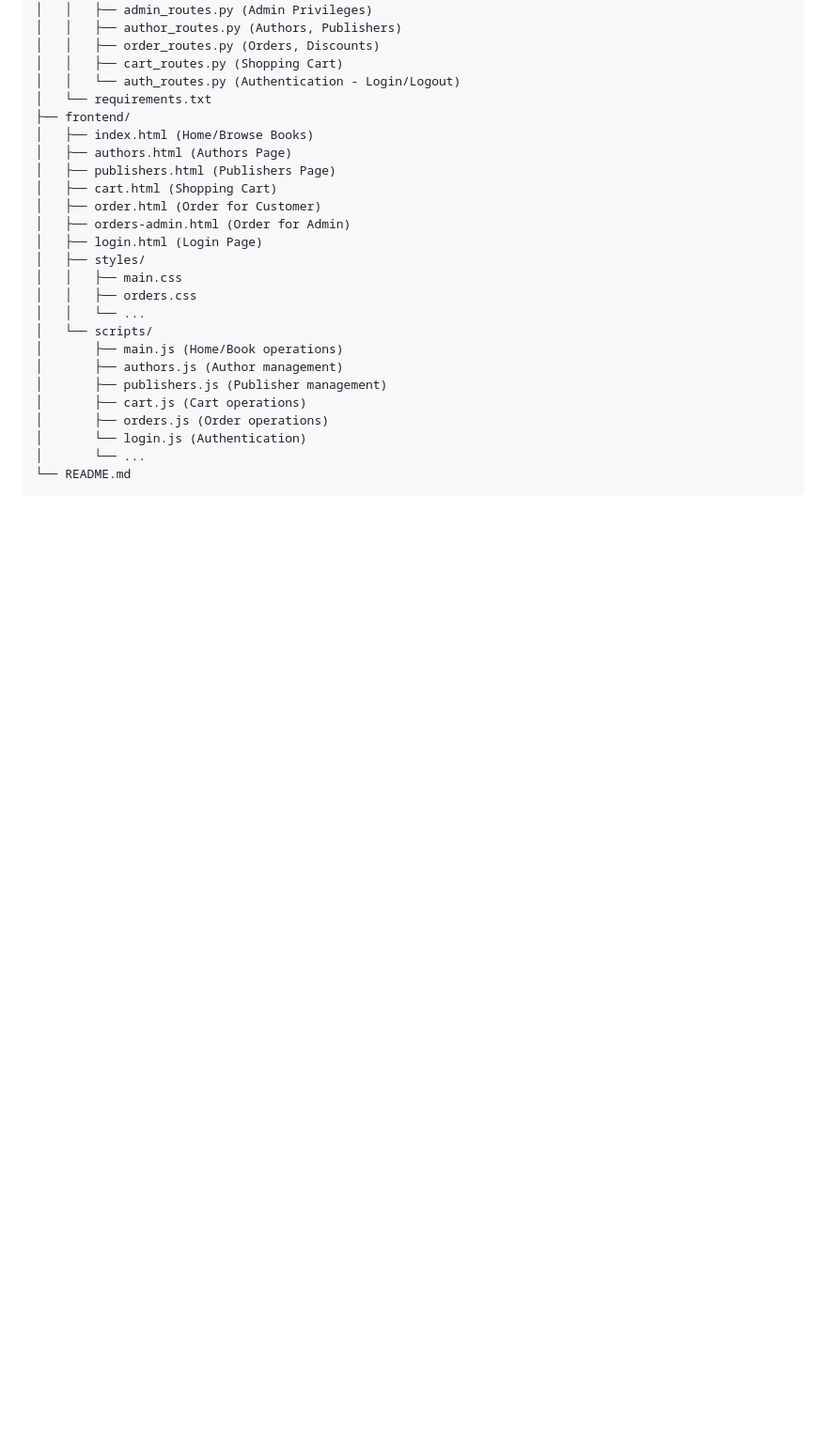
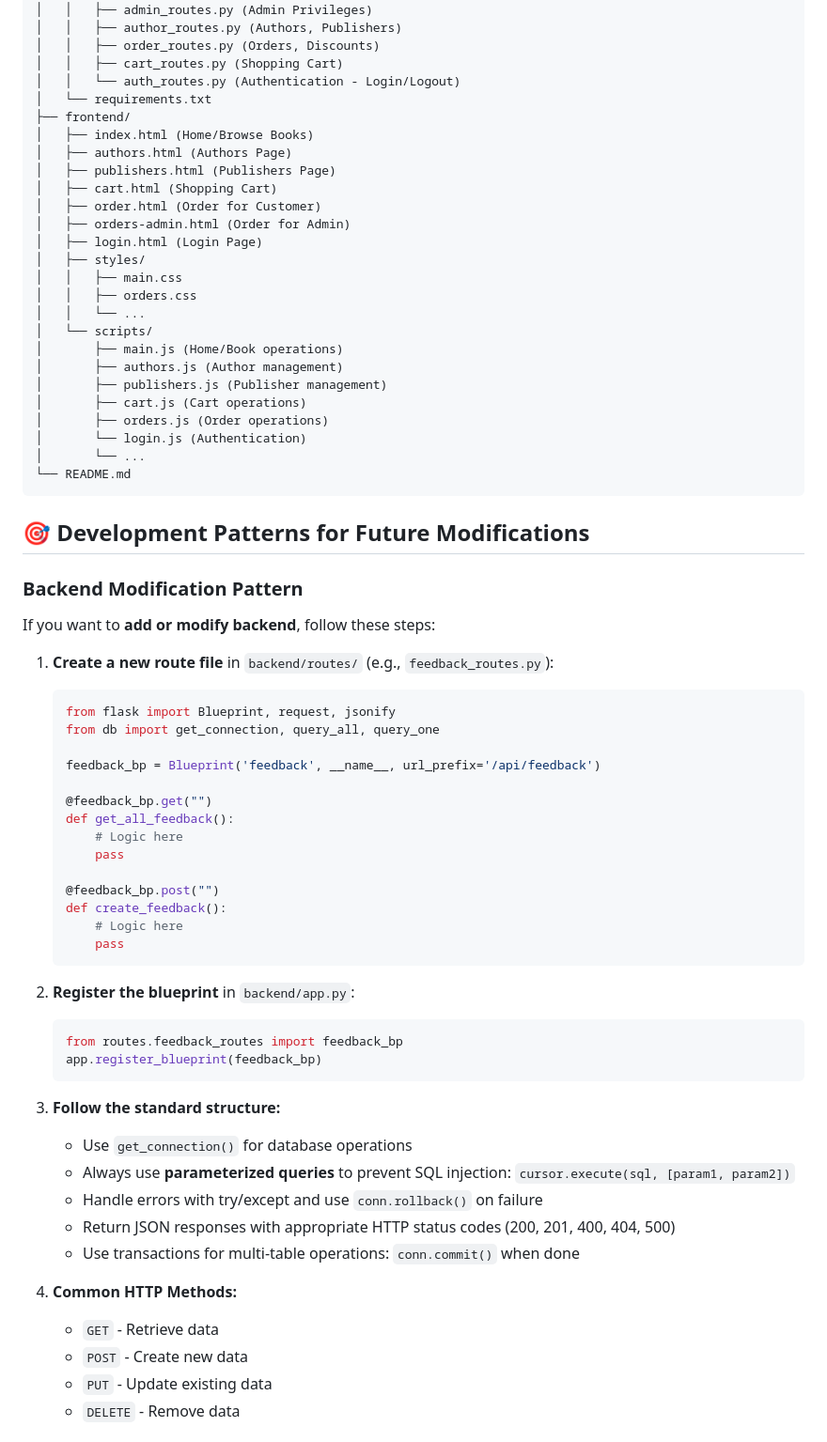
Before and after one commit to theDoub/Group-3-DBS-Assignment-2-251, a Markdown page: README.md, the part around the change printed below. Shown: that part at 94% size. Drawn GitHub-style; blank space fills up the shorter version.

Commit message:
Document development patterns for backend and frontend
Added development patterns for backend and frontend modifications, including structure and checklist for new features.

````diff
--- a/README.md
+++ b/README.md
@@ -142,3 +142,49 @@ Book4U/
 │       └── ...
 └── README.md
 ```
+
+
+
+## 🎯 Development Patterns for Future Modifications
+
+### Backend Modification Pattern
+
+If you want to **add or modify backend**, follow these steps:
+
+1. **Create a new route file** in `backend/routes/` (e.g., `feedback_routes.py`):
+   ```python
+   from flask import Blueprint, request, jsonify
+   from db import get_connection, query_all, query_one
+
+   feedback_bp = Blueprint('feedback', __name__, url_prefix='/api/feedback')
+
+   @feedback_bp.get("")
+   def get_all_feedback():
+       # Logic here
+       pass
+
+   @feedback_bp.post("")
+   def create_feedback():
+       # Logic here
+       pass
+   ```
+
+2. **Register the blueprint** in `backend/app.py`:
+   ```python
+   from routes.feedback_routes import feedback_bp
+   app.register_blueprint(feedback_bp)
+   ```
+
+3. **Follow the standard structure:**
+   - Use `get_connection()` for database operations
+   - Always use **parameterized queries** to prevent SQL injection: `cursor.execute(sql, [param1, param2])`
+   - Handle errors with try/except and use `conn.rollback()` on failure
+   - Return JSON responses with appropriate HTTP status codes (200, 201, 400, 404, 500)
+   - Use transactions for multi-table operations: `conn.commit()` when done
+
+4. **Common HTTP Methods:**
+   - `GET` - Retrieve data
+   - `POST` - Create new data
+   - `PUT` - Update existing data
+   - `DELETE` - Remove data
+
````
Also changed, not shown: other parts of README.md (+115 -0 lines).
